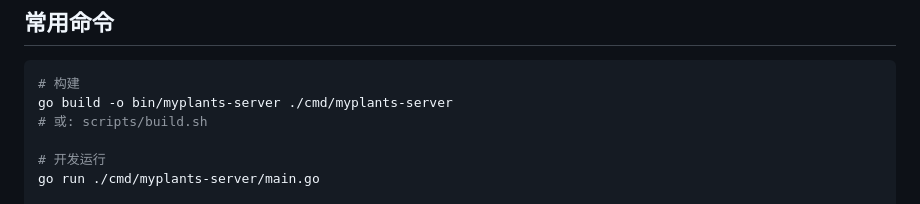
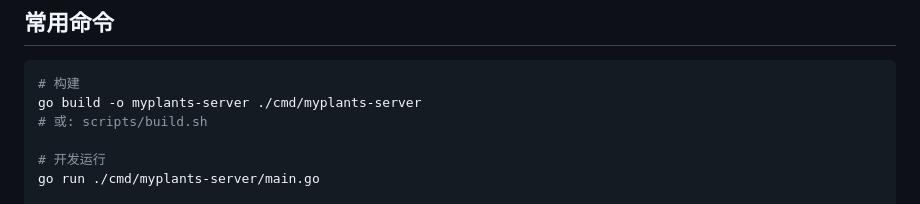
Before and after one commit to yhz61010/myplants-server, a Markdown page: CLAUDE.md, the part around the change. GitHub-like rendering.

````diff
--- a/CLAUDE.md
+++ b/CLAUDE.md
@@ -22,7 +22,7 @@ MyPlants Server — 植物知识与栽培分享平台的轻量级 Go 后端。
 
 ```bash
 # 构建
-go build -o bin/myplants-server ./cmd/myplants-server
+go build -o myplants-server ./cmd/myplants-server
 # 或: scripts/build.sh
 
 # 开发运行
````
